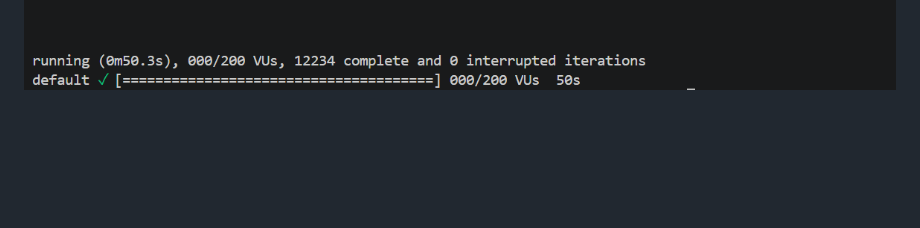
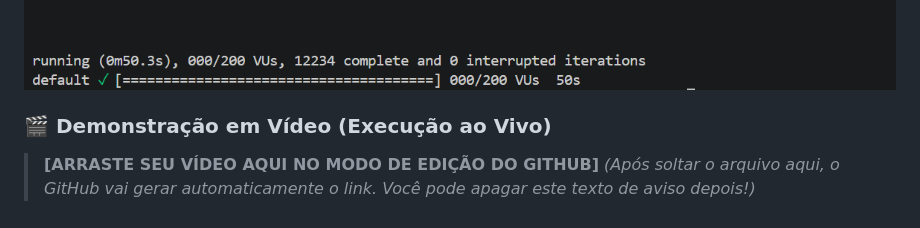
Before and after one commit to BragaSoftware/o-apocalipse-do-delivery, a Markdown page: RELATORIO_FINAL.md, the part around the change. Rendered like a GitHub page; blank space fills up the shorter version.

```diff
--- a/RELATORIO_FINAL.md
+++ b/RELATORIO_FINAL.md
@@ -121,3 +121,8 @@ Injeção de 5000ms (5 segundos) de latência pura na API parceira:
 ![Resultado do Teste de Carga k6 - Parte 1](./assets/k6-1.png)
 
 ![Resultado do Teste de Carga k6 - Parte 2](./assets/k6-2.png)
+
+### 🎬 Demonstração em Vídeo (Execução ao Vivo)
+
+> **[ARRASTE SEU VÍDEO AQUI NO MODO DE EDIÇÃO DO GITHUB]**
+> *(Após soltar o arquivo aqui, o GitHub vai gerar automaticamente o link. Você pode apagar este texto de aviso depois!)*
```
